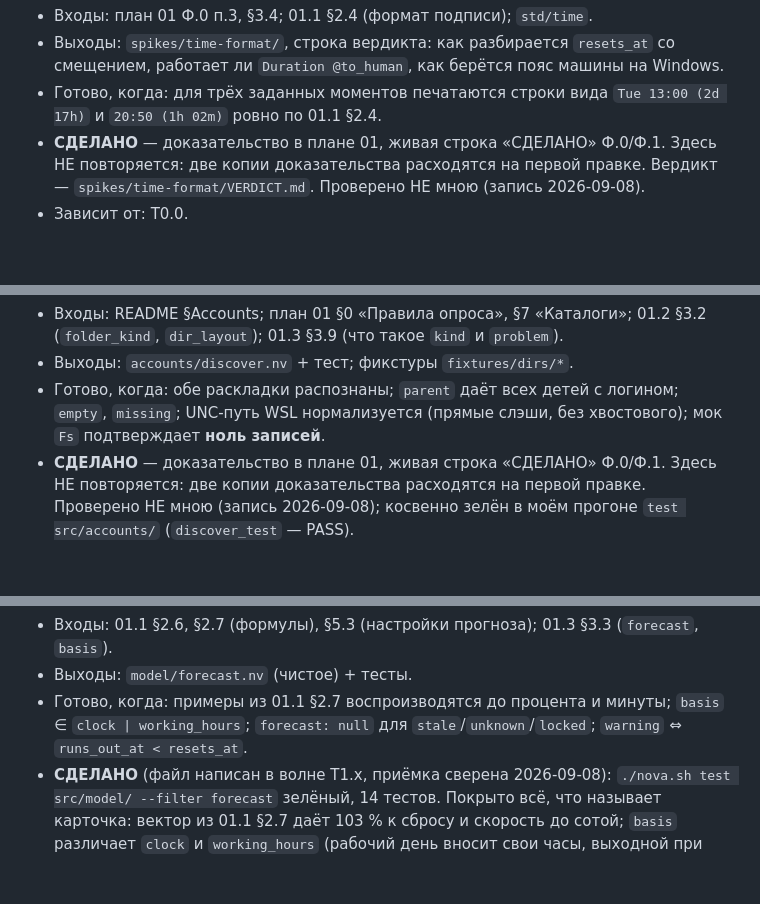
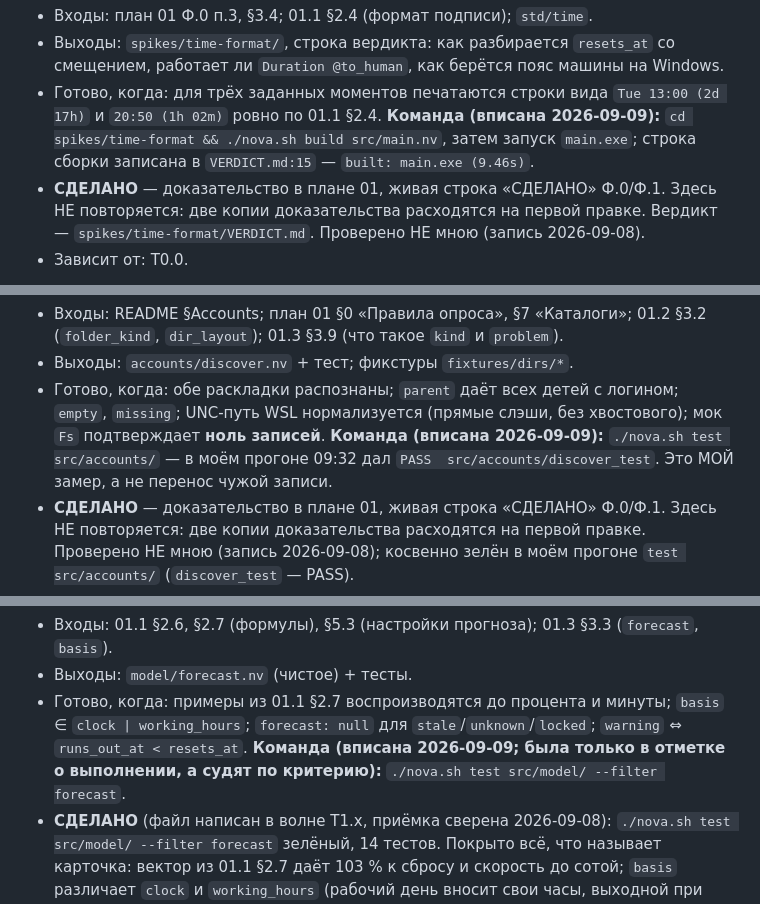
Before and after one commit to unitcraft/claude-limits, a Markdown page: docs/plans/01.5-work-breakdown.md, 3 parts joined by grey strips. Drawn GitHub-style; blank space fills up the shorter version.

Commit message:
01.5: four finished cards now name the command that finished them
The remaining soft criteria are a different defect from the eight just closed.
Those said a machine checked what a person looks at. These simply do not write
the command down -- and for a card nobody has taken yet, the command depends on
where the code lands. Inventing it early is the same guess I declined to make
over all 29.

Four are not a guess, because the card is already done and something was run:

  T2.16, T2.25 -- the command was already IN the card, sitting in the done note
                  instead of the criterion. Acceptance is judged by the criterion,
                  so that is where it belongs. Copied, not invented.
  T0.3         -- the spike's own VERDICT.md line 15 records the build line.
  T1.3         -- my run of `./nova.sh test src/accounts/` at 09:32 printed
                  `PASS  src/accounts/discover_test`. Marked as MY measurement,
                  not a record carried from someone else.

Soft criteria: 21 -> 17. The rest stay for the window that takes them, under the
rule already written: the command and the verdict line go in first, in the same
merge, before any code.

Two of my own slips on the way, both in the tooling rather than the plan: an
anchor that spelled "слеши" where the file has "слэши", and a shell-quoted
replacement that reported success while changing nothing. The second is the
worse one -- it printed "anchor fixed" and the file was untouched, which is a
green that means nothing. Rewritten with short anchors and an assert per anchor.

Signed-off-by: Evgeniy Golovin <unitcraft@inbox.ru>

```diff
--- a/docs/plans/01.5-work-breakdown.md
+++ b/docs/plans/01.5-work-breakdown.md
@@ -68,7 +68,7 @@
 - Выходы: `spikes/time-format/`, строка вердикта: как разбирается `resets_at` со смещением, работает
   ли `Duration @to_human`, как берётся пояс машины на Windows.
 - Готово, когда: для трёх заданных моментов печатаются строки вида `Tue 13:00 (2d 17h)` и `20:50 (1h 02m)`
-  ровно по 01.1 §2.4.
+  ровно по 01.1 §2.4. **Команда (вписана 2026-09-09):** `cd spikes/time-format && ./nova.sh build src/main.nv`, затем запуск `main.exe`; строка сборки записана в `VERDICT.md:15` — `built: main.exe (9.46s)`.
 - **СДЕЛАНО** — доказательство в плане 01, живая строка «СДЕЛАНО» Ф.0/Ф.1. Здесь НЕ повторяется: две копии доказательства расходятся на первой правке. Вердикт — `spikes/time-format/VERDICT.md`. Проверено НЕ мною (запись 2026-09-08).
 - Зависит от: T0.0.
 
@@ -126,7 +126,7 @@
   `dir_layout`); 01.3 §3.9 (что такое `kind` и `problem`).
 - Выходы: `accounts/discover.nv` + тест; фикстуры `fixtures/dirs/*`.
 - Готово, когда: обе раскладки распознаны; `parent` даёт всех детей с логином; `empty`, `missing`;
-  UNC-путь WSL нормализуется (прямые слэши, без хвостового); мок `Fs` подтверждает **ноль записей**.
+  UNC-путь WSL нормализуется (прямые слэши, без хвостового); мок `Fs` подтверждает **ноль записей**. **Команда (вписана 2026-09-09):** `./nova.sh test src/accounts/` — в моём прогоне 09:32 дал `PASS  src/accounts/discover_test`. Это МОЙ замер, а не перенос чужой записи.
 - **СДЕЛАНО** — доказательство в плане 01, живая строка «СДЕЛАНО» Ф.0/Ф.1. Здесь НЕ повторяется: две копии доказательства расходятся на первой правке. Проверено НЕ мною (запись 2026-09-08); косвенно зелён в моём прогоне `test src/accounts/` (`discover_test` — PASS).
 - Зависит от: T1.2.
 
@@ -634,7 +634,7 @@
 - Выходы: `model/forecast.nv` (чистое) + тесты.
 - Готово, когда: примеры из 01.1 §2.7 воспроизводятся до процента и минуты; `basis` ∈ `clock |
   working_hours`; `forecast: null` для `stale`/`unknown`/`locked`; `warning` ⇔ `runs_out_at <
-  resets_at`.
+  resets_at`. **Команда (вписана 2026-09-09; была только в отметке о выполнении, а судят по критерию):** `./nova.sh test src/model/ --filter forecast`.
 - **СДЕЛАНО** (файл написан в волне T1.x, приёмка сверена 2026-09-08):
   `./nova.sh test src/model/ --filter forecast` зелёный, 14 тестов. Покрыто всё, что
   называет карточка: вектор из 01.1 §2.7 даёт 103 % к сбросу и скорость до сотой; `basis`
```
Also changed, not shown: other parts of docs/plans/01.5-work-breakdown.md (+1 -1 lines).
